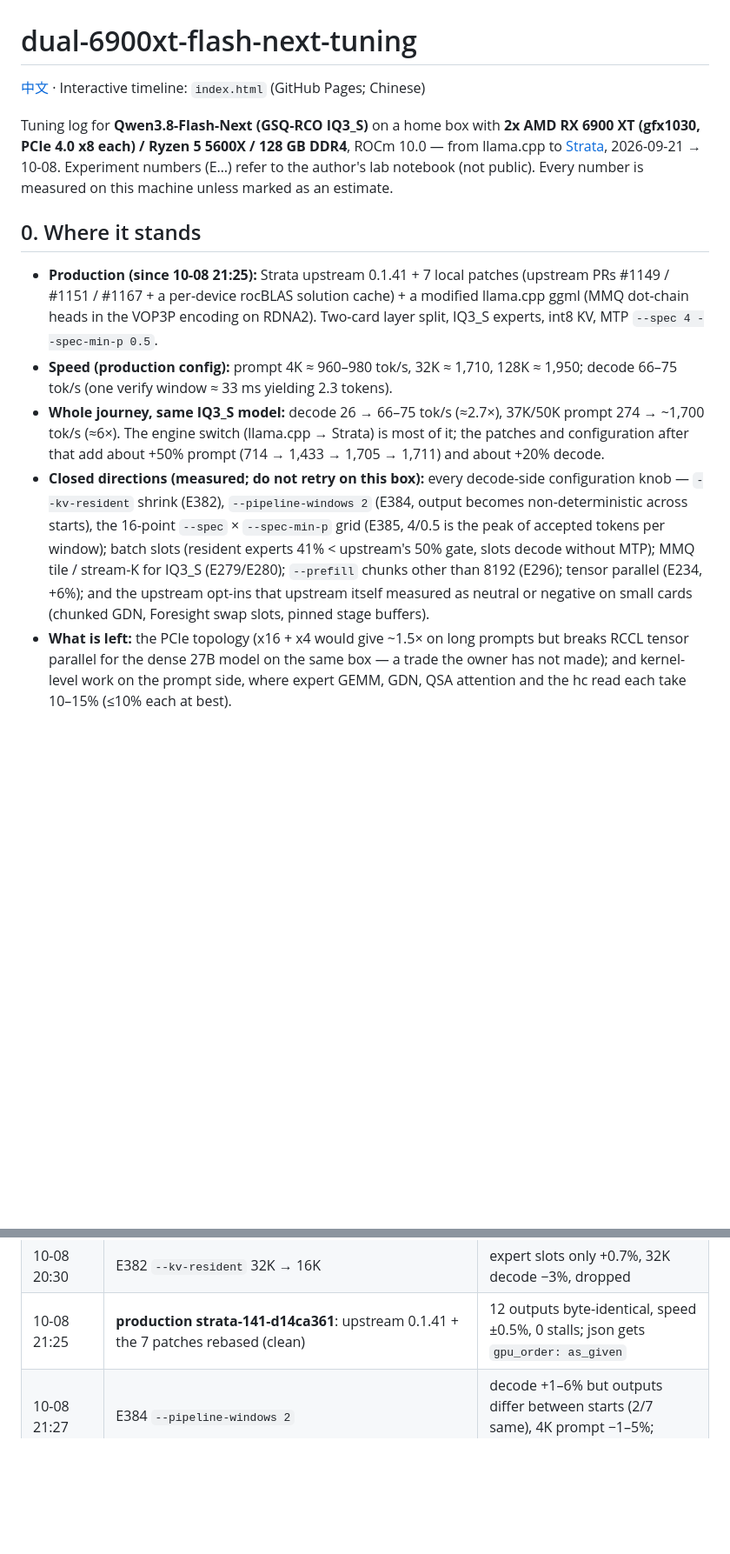
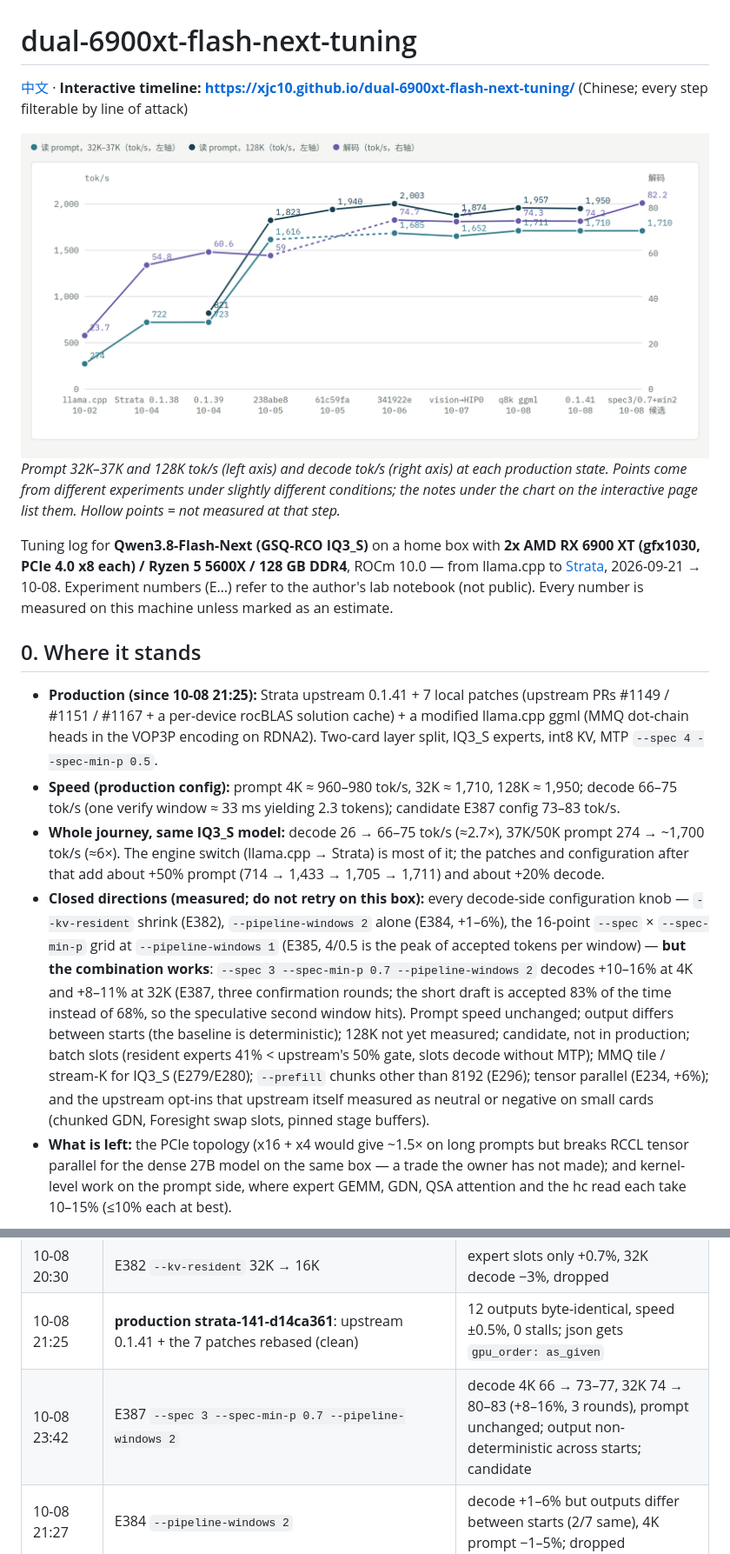
Before and after one commit to Vop3p/dual-6900xt-flash-next-tuning, a Markdown page: README.md, 2 parts joined by grey strips. Shown at 87% size. Rendered like a GitHub page; pictures changed too: docs/speed-chart-light.png (added); blank space fills up the shorter version.

Commit message:
README: speed chart (light/dark PNG) and Pages link; add E387 decode candidate (spec 3/0.7 + pipeline-windows 2, +8-16%)
Co-Authored-By: Claude Fable 5.1 <noreply@anthropic.com>

```diff
--- a/README.md
+++ b/README.md
@@ -1,15 +1,22 @@
 # dual-6900xt-flash-next-tuning
 
-[中文](README.zh-CN.md) · Interactive timeline: `index.html` (GitHub Pages; Chinese)
+[中文](README.zh-CN.md) · **Interactive timeline: https://xjc10.github.io/dual-6900xt-flash-next-tuning/** (Chinese; every step filterable by line of attack)
+
+<picture>
+  <source media="(prefers-color-scheme: dark)" srcset="docs/speed-chart-dark.png">
+  <img alt="Prompt and decode speed, step by step, llama.cpp 10-02 to Strata 0.1.41 10-08" src="docs/speed-chart-light.png" width="100%">
+</picture>
+
+*Prompt 32K–37K and 128K tok/s (left axis) and decode tok/s (right axis) at each production state. Points come from different experiments under slightly different conditions; the notes under the chart on the interactive page list them. Hollow points = not measured at that step.*
 
 Tuning log for **Qwen3.8-Flash-Next (GSQ-RCO IQ3_S)** on a home box with **2x AMD RX 6900 XT (gfx1030, PCIe 4.0 x8 each) / Ryzen 5 5600X / 128 GB DDR4**, ROCm 10.0 — from llama.cpp to [Strata](https://github.com/Niko1221/Strata), 2026-09-21 → 10-08. Experiment numbers (E…) refer to the author's lab notebook (not public). Every number is measured on this machine unless marked as an estimate.
 
 ## 0. Where it stands
 
 - **Production (since 10-08 21:25):** Strata upstream 0.1.41 + 7 local patches (upstream PRs #1149 / #1151 / #1167 + a per-device rocBLAS solution cache) + a modified llama.cpp ggml (MMQ dot-chain heads in the VOP3P encoding on RDNA2). Two-card layer split, IQ3_S experts, int8 KV, MTP `--spec 4 --spec-min-p 0.5`.
-- **Speed (production config):** prompt 4K ≈ 960–980 tok/s, 32K ≈ 1,710, 128K ≈ 1,950; decode 66–75 tok/s (one verify window ≈ 33 ms yielding 2.3 tokens).
+- **Speed (production config):** prompt 4K ≈ 960–980 tok/s, 32K ≈ 1,710, 128K ≈ 1,950; decode 66–75 tok/s (one verify window ≈ 33 ms yielding 2.3 tokens); candidate E387 config 73–83 tok/s.
 - **Whole journey, same IQ3_S model:** decode 26 → 66–75 tok/s (≈2.7×), 37K/50K prompt 274 → ~1,700 tok/s (≈6×). The engine switch (llama.cpp → Strata) is most of it; the patches and configuration after that add about +50% prompt (714 → 1,433 → 1,705 → 1,711) and about +20% decode.
-- **Closed directions (measured; do not retry on this box):** every decode-side configuration knob — `--kv-resident` shrink (E382), `--pipeline-windows 2` (E384, output becomes non-deterministic across starts), the 16-point `--spec` × `--spec-min-p` grid (E385, 4/0.5 is the peak of accepted tokens per window); batch slots (resident experts 41% < upstream's 50% gate, slots decode without MTP); MMQ tile / stream-K for IQ3_S (E279/E280); `--prefill` chunks other than 8192 (E296); tensor parallel (E234, +6%); and the upstream opt-ins that upstream itself measured as neutral or negative on small cards (chunked GDN, Foresight swap slots, pinned stage buffers).
+- **Closed directions (measured; do not retry on this box):** every decode-side configuration knob — `--kv-resident` shrink (E382), `--pipeline-windows 2` alone (E384, +1–6%), the 16-point `--spec` × `--spec-min-p` grid at `--pipeline-windows 1` (E385, 4/0.5 is the peak of accepted tokens per window) — **but the combination works**: `--spec 3 --spec-min-p 0.7 --pipeline-windows 2` decodes +10–16% at 4K and +8–11% at 32K (E387, three confirmation rounds; the short draft is accepted 83% of the time instead of 68%, so the speculative second window hits). Prompt speed unchanged; output differs between starts (the baseline is deterministic); 128K not yet measured; candidate, not in production; batch slots (resident experts 41% < upstream's 50% gate, slots decode without MTP); MMQ tile / stream-K for IQ3_S (E279/E280); `--prefill` chunks other than 8192 (E296); tensor parallel (E234, +6%); and the upstream opt-ins that upstream itself measured as neutral or negative on small cards (chunked GDN, Foresight swap slots, pinned stage buffers).
 - **What is left:** the PCIe topology (x16 + x4 would give ~1.5× on long prompts but breaks RCCL tensor parallel for the dense 27B model on the same box — a trade the owner has not made); and kernel-level work on the prompt side, where expert GEMM, GDN, QSA attention and the hc read each take 10–15% (≤10% each at best).
 
 ## 1. Timeline
@@ -43,6 +50,7 @@ Tuning log for **Qwen3.8-Flash-Next (GSQ-RCO IQ3_S)** on a home box with **2x AM
 | 10-08 19:25 | production strata-q8k-4592281: ggml from the modified llama.cpp (MMQ q8_0 / iq3_s dot-chain heads in VOP3P, E378) | iq3_s kernel +2.6% → 32K prompt +1.4–1.5%, outputs byte-identical |
 | 10-08 20:30 | E382 `--kv-resident` 32K → 16K | expert slots only +0.7%, 32K decode −3%, dropped |
 | 10-08 21:25 | **production strata-141-d14ca361**: upstream 0.1.41 + the 7 patches rebased (clean) | 12 outputs byte-identical, speed ±0.5%, 0 stalls; json gets `gpu_order: as_given` |
+| 10-08 23:42 | E387 `--spec 3 --spec-min-p 0.7 --pipeline-windows 2` | decode 4K 66 → 73–77, 32K 74 → 80–83 (+8–16%, 3 rounds), prompt unchanged; output non-deterministic across starts; candidate |
 | 10-08 21:27 | E384 `--pipeline-windows 2` | decode +1–6% but outputs differ between starts (2/7 same), 4K prompt −1–5%; dropped |
 | 10-08 21:50 | E385 `--spec` × `--spec-min-p`, 16 points | only 5/0.6 at 32K +2.5% (single run); the rest negative; 4/0.5 kept |
 | 10-08 22:50 | batch slots evaluated | resident experts 41% < upstream gate 50%; slots decode without MTP; not for this box |
```
Also changed, not shown: other parts of README.md (+1 -0 lines), README.zh-CN.md (+13 -2 lines), docs/speed-chart-dark.png (added), 1 other file.
